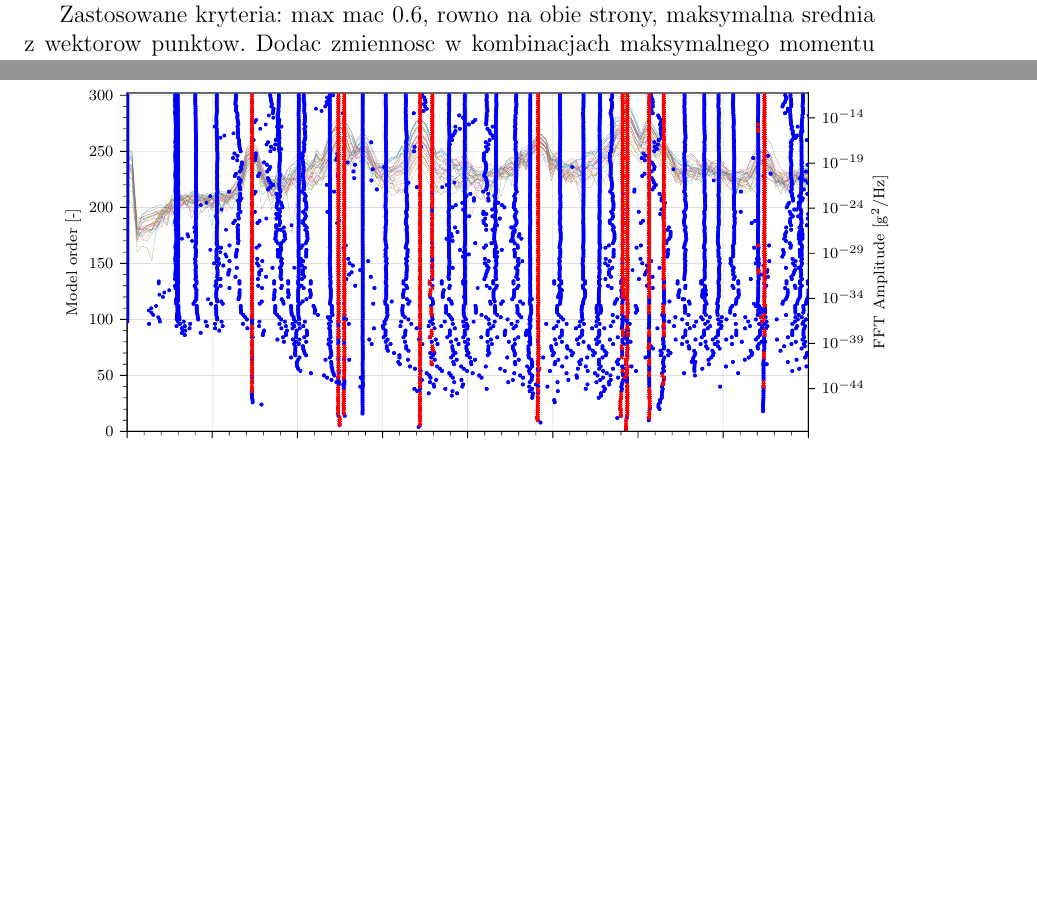
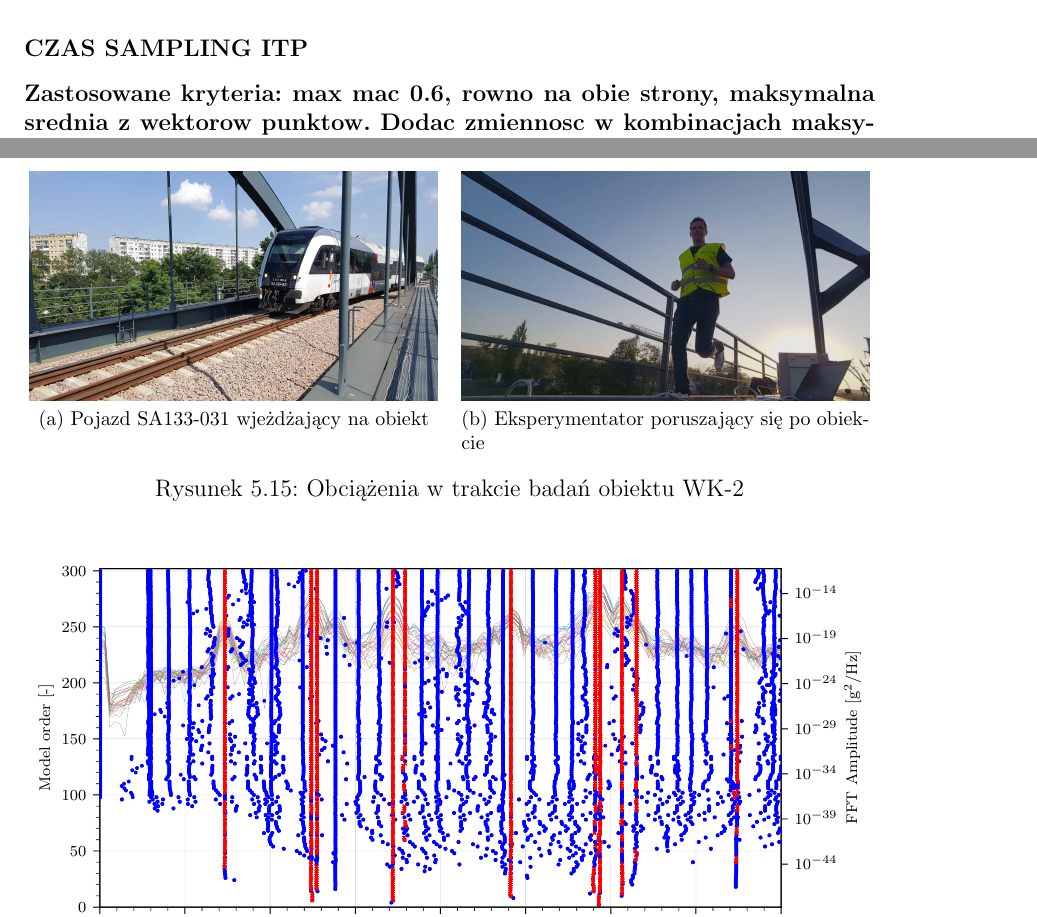
Before and after one commit to PrzemekKali/phd_kali, a LaTeX thesis (whole_thesis.tex, which reads wk2_research.tex): two parts of pages 67 and 72 of 82 before the commit and two parts of pages 67 and 73 of 83 after it, joined at a grey line, cut at the place of the change, the shorter picture padded with empty space. Compiled offline with pdfLaTeX.

Commit message:
Add some informations about research

```diff
--- a/wk2_research.tex
+++ b/wk2_research.tex
@@ -216,6 +216,8 @@ Logicznym wyborem punktów byłoby wzięcie pod uwagę ustawień charakteryzują
 \end{figure}
 
 
+\subsubsection{CZAS SAMPLING ITP}
 
 
-Zastosowane kryteria: max mac 0.6, rowno na obie strony, maksymalna srednia z wektorow punktow. Dodac zmiennosc w kombinacjach maksymalnego momentu jako przestroge.
+
+\textbf{Zastosowane kryteria: max mac 0.6, rowno na obie strony, maksymalna srednia z wektorow punktow. Dodac zmiennosc w kombinacjach maksymalnego momentu jako przestroge.}
@@ -228,6 +237,17 @@ Zastosowane kryteria: max mac 0.6, rowno na obie strony, maksymalna srednia z we
 	\captionsetup{justification=centering}
 	\caption{System pomiarowy użyty do identyfikacji modalnej wiaduktu WK2}
 	\label{fig: wk2_foto_aparatura}
+\end{figure}
+
+\begin{figure}[h]
+	\centering
+	%\subfloat[]{\includegraphics[height=0.15\textheight]{/WK2/zdjecia/pojazd_na.jpg}} \quad
+	%\subfloat[]{\includegraphics[height=0.15\textheight]{/WK2/zdjecia/eksperymentator.jpg}}
+	\subfloat[Pojazd SA133-031 wjeżdżający na obiekt]{\includegraphics[width=0.48\textwidth]{/WK2/zdjecia/pojazd_na.jpg}} \quad
+	\subfloat[Eksperymentator poruszający się po obiekcie]{\includegraphics[width=0.48\textwidth]{/WK2/zdjecia/eksperymentator.jpg}}
+	\captionsetup{justification=centering}
+	\caption{Obciążenia w trakcie badań obiektu WK-2}
+	\label{fig: wk2_foto_obciazenia}
 \end{figure}
 
 
```
Also changed, not shown: chap_oma.tex (+1 -1 lines), figures/WK2/zdjecia/eksperymentator.jpg (added), figures/WK2/zdjecia/pojazd_na.jpg (added), figures/WK2/zdjecia/pojazd_na_obiekcie.jpg (deleted), wk2_research.tex (7 more changed lines), 6 other files.
